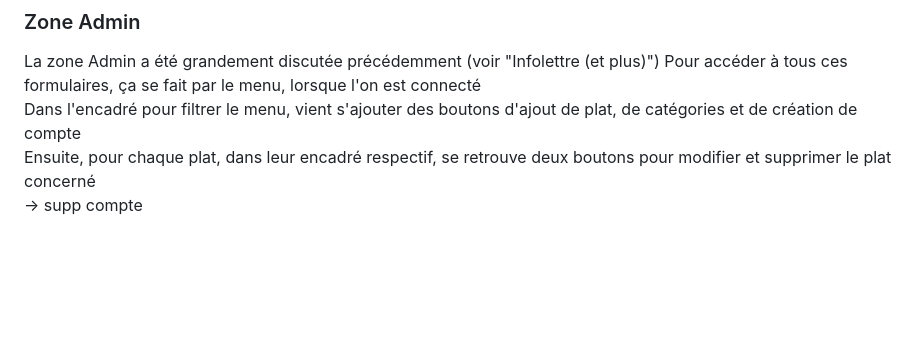
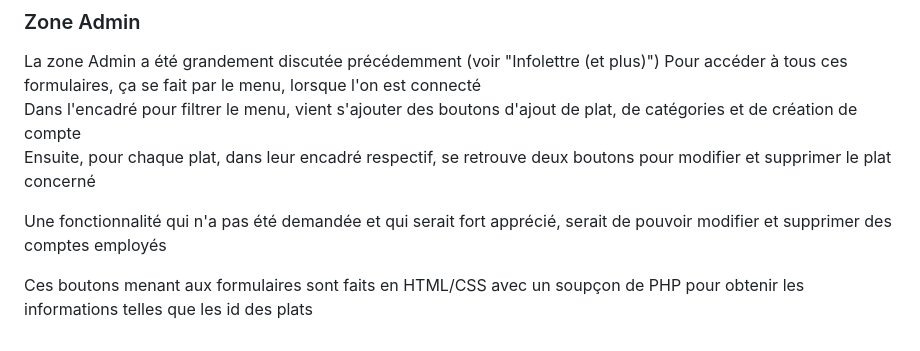
Before and after one commit to gabrielrheaume/RHEG_1369092_pw1, a Markdown page: README.fr.md, the part around the change. Drawn GitHub-style; blank space fills up the shorter version.

```diff
--- a/README.fr.md
+++ b/README.fr.md
@@ -102,4 +102,7 @@ La zone Admin a été grandement discutée précédemment (voir "Infolettre (et
 Pour accéder à tous ces formulaires, ça se fait par le menu, lorsque l'on est connecté
 Dans l'encadré pour filtrer le menu, vient s'ajouter des boutons d'ajout de plat, de catégories et de création de compte
 Ensuite, pour chaque plat, dans leur encadré respectif, se retrouve deux boutons pour modifier et supprimer le plat concerné
--> supp compte
+
+Une fonctionnalité qui n'a pas été demandée et qui serait fort apprécié, serait de pouvoir modifier et supprimer des comptes employés
+
+Ces boutons menant aux formulaires sont faits en HTML/CSS avec un soupçon de PHP pour obtenir les informations telles que les id des plats
```
